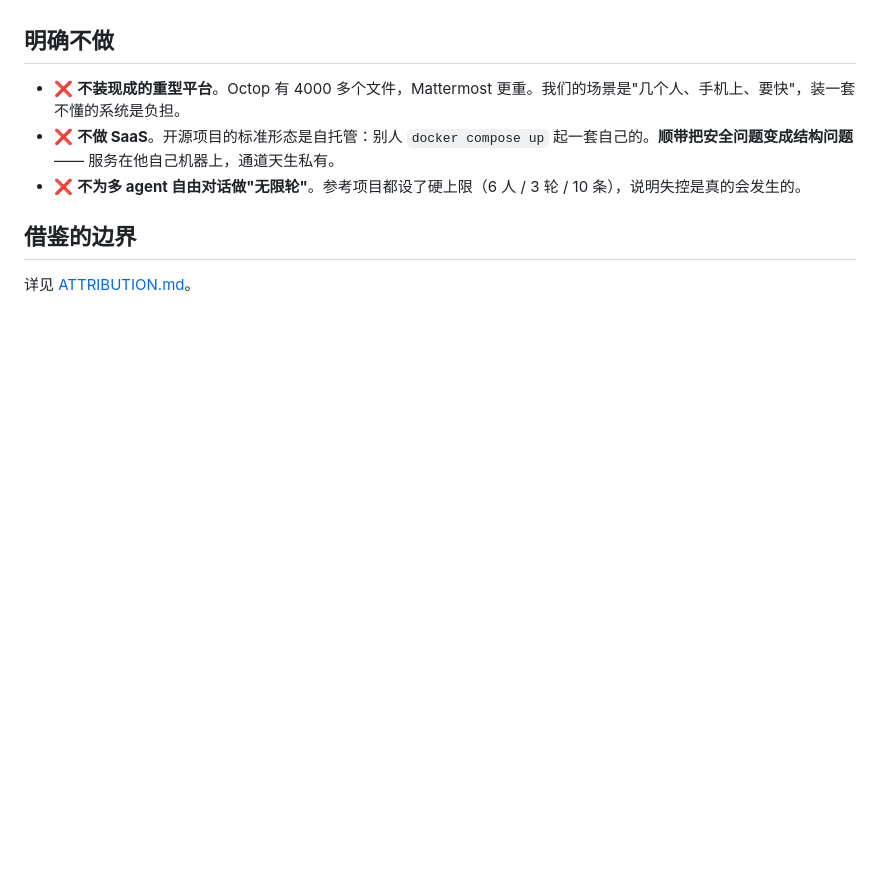
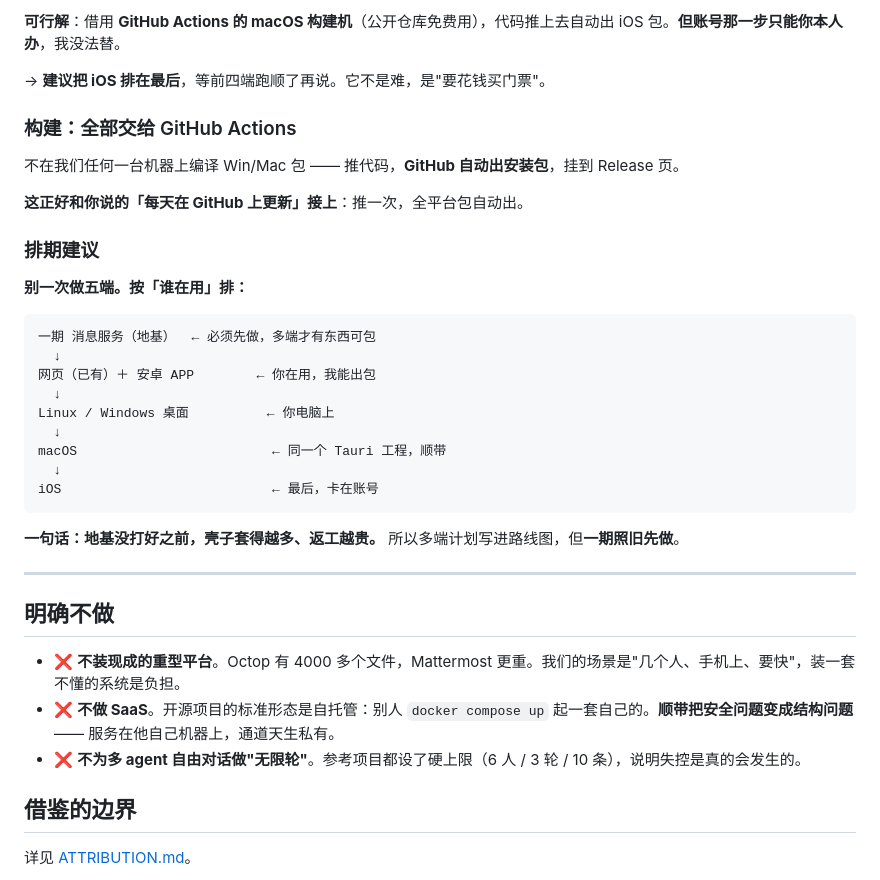
Before and after one commit to mr-wendao/TigerTally, a Markdown page: ROADMAP.md, the part around one of its changes. GitHub-like rendering; blank space fills up the shorter version.

````diff
--- a/ROADMAP.md
+++ b/ROADMAP.md
@@ -77,3 +145,34 @@
+**可行解**：借用 **GitHub Actions 的 macOS 构建机**（公开仓库免费用），代码推上去自动出 iOS 包。**但账号那一步只能你本人办**，我没法替。
+
+→ **建议把 iOS 排在最后**，等前四端跑顺了再说。它不是难，是"要花钱买门票"。
+
+### 构建：全部交给 GitHub Actions
+
+不在我们任何一台机器上编译 Win/Mac 包 —— 推代码，**GitHub 自动出安装包**，挂到 Release 页。
+
+**这正好和你说的「每天在 GitHub 上更新」接上**：推一次，全平台包自动出。
+
+### 排期建议
+
+**别一次做五端。按「谁在用」排：**
+
+```
+一期 消息服务（地基）  ← 必须先做，多端才有东西可包
+  ↓
+网页（已有）＋ 安卓 APP        ← 你在用，我能出包
+  ↓
+Linux / Windows 桌面          ← 你电脑上
+  ↓
+macOS                         ← 同一个 Tauri 工程，顺带
+  ↓
+iOS                           ← 最后，卡在账号
+```
+
+**一句话：地基没打好之前，壳子套得越多、返工越贵。**
+所以多端计划写进路线图，但**一期照旧先做**。
+
+---
+
 ## 明确不做
 
 - ❌ **不装现成的重型平台**。Octop 有 4000 多个文件，Mattermost 更重。我们的场景是"几个人、手机上、要快"，装一套不懂的系统是负担。
````
Also changed, not shown: other parts of ROADMAP.md (+68 -0 lines).
